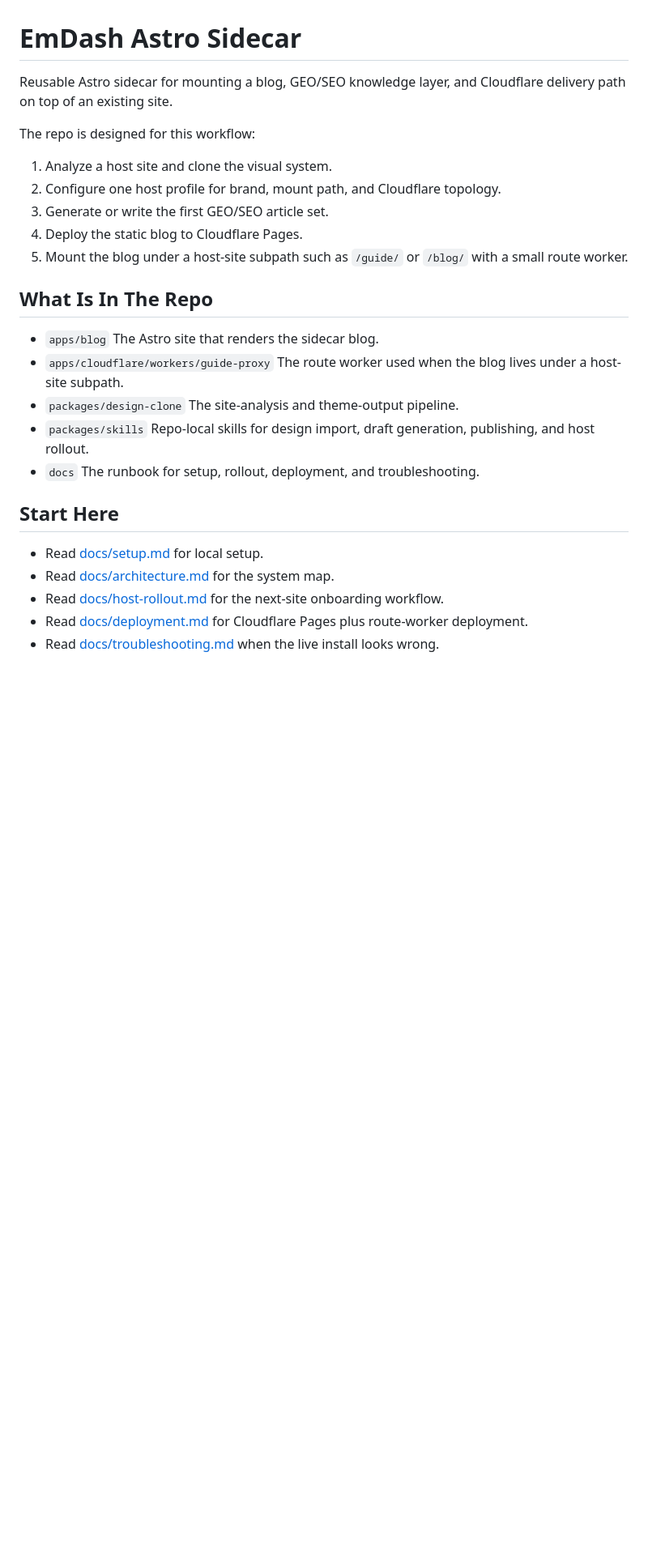
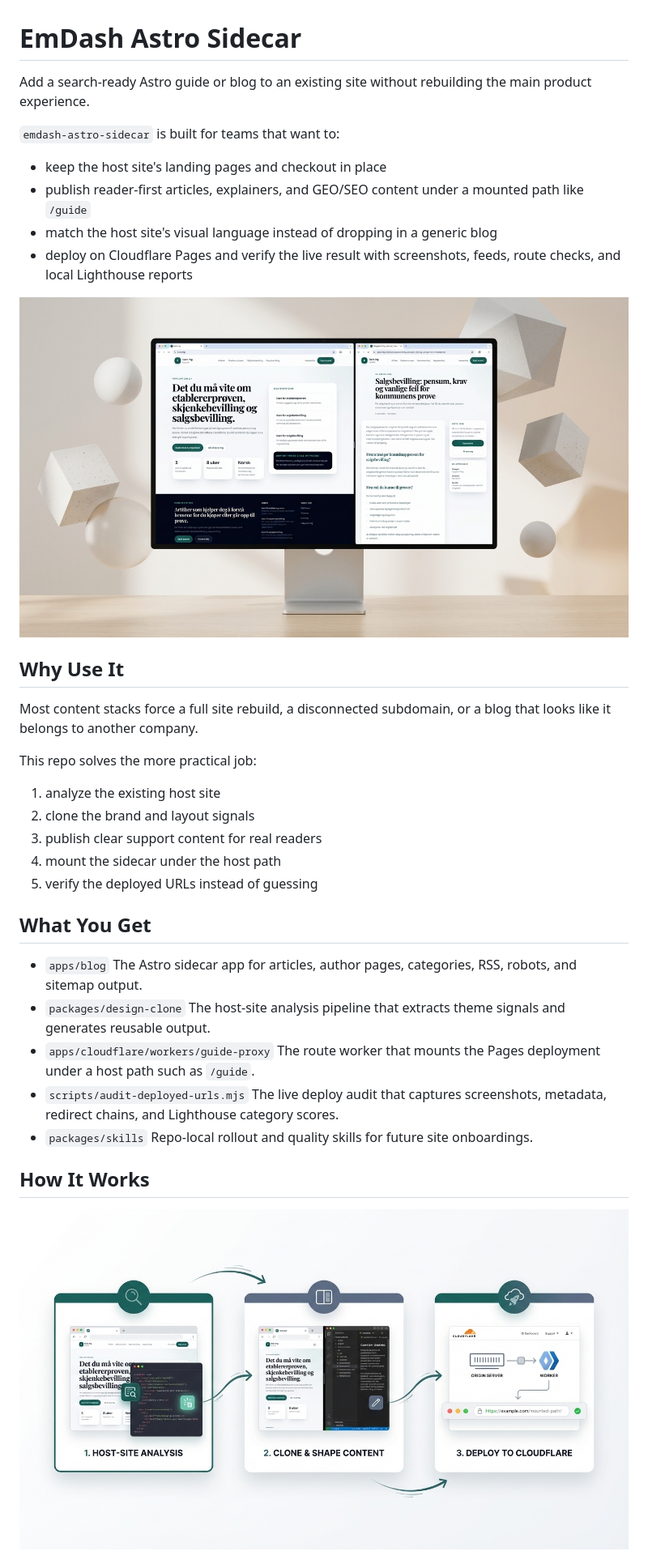
Before and after one commit to Ola-Turmo/emdash-astro-sidecar, a Markdown page: README.md, the part around one of its changes. Shown at 81% size. Drawn GitHub-style; pictures changed too: docs/readme-assets/hero.png (added), docs/readme-assets/workflow.png (added); blank space fills up the shorter version.

Commit message:
Add README visuals and rewrite project overview

```diff
--- a/README.md
+++ b/README.md
@@ -1,33 +1,46 @@
 # EmDash Astro Sidecar
 
-Reusable Astro sidecar for mounting a blog, GEO/SEO knowledge layer, and Cloudflare delivery path on top of an existing site.
+Add a search-ready Astro guide or blog to an existing site without rebuilding the main product experience.
 
-The repo is designed for this workflow:
+`emdash-astro-sidecar` is built for teams that want to:
 
-1. Analyze a host site and clone the visual system.
-2. Configure one host profile for brand, mount path, and Cloudflare topology.
-3. Generate or write the first GEO/SEO article set.
-4. Deploy the static blog to Cloudflare Pages.
-5. Mount the blog under a host-site subpath such as `/guide/` or `/blog/` with a small route worker.
+- keep the host site's landing pages and checkout in place
+- publish reader-first articles, explainers, and GEO/SEO content under a mounted path like `/guide`
+- match the host site's visual language instead of dropping in a generic blog
+- deploy on Cloudflare Pages and verify the live result with screenshots, feeds, route checks, and local Lighthouse reports
 
-## What Is In The Repo
+<p align="center">
+  <img src="docs/readme-assets/hero.png" alt="EmDash Astro Sidecar hero illustration showing a host site and a mounted guide with a matching visual system." width="960" />
+</p>
+
+## Why Use It
+
+Most content stacks force a full site rebuild, a disconnected subdomain, or a blog that looks like it belongs to another company.
+
+This repo solves the more practical job:
+
+1. analyze the existing host site
+2. clone the brand and layout signals
+3. publish clear support content for real readers
+4. mount the sidecar under the host path
+5. verify the deployed URLs instead of guessing
+
+## What You Get
 
 - `apps/blog`
-  The Astro site that renders the sidecar blog.
+  The Astro sidecar app for articles, author pages, categories, RSS, robots, and sitemap output.
+- `packages/design-clone`
+  The host-site analysis pipeline that extracts theme signals and generates reusable output.
 - `apps/cloudflare/workers/guide-proxy`
-  The route worker used when the blog lives under a host-site subpath.
-- `packages/design-clone`
-  The site-analysis and theme-output pipeline.
+  The route worker that mounts the Pages deployment under a host path such as `/guide`.
+- `scripts/audit-deployed-urls.mjs`
+  The live deploy audit that captures screenshots, metadata, redirect chains, and Lighthouse category scores.
 - `packages/skills`
-  Repo-local skills for design import, draft generation, publishing, and host rollout.
-- `docs`
-  The runbook for setup, rollout, deployment, and troubleshooting.
+  Repo-local rollout and quality skills for future site onboardings.
 
-## Start Here
+## How It Works
 
-- Read [docs/setup.md](docs/setup.md) for local setup.
-- Read [docs/architecture.md](docs/architecture.md) for the system map.
-- Read [docs/host-rollout.md](docs/host-rollout.md) for the next-site onboarding workflow.
-- Read [docs/deployment.md](docs/deployment.md) for Cloudflare Pages plus route-worker deployment.
-- Read [docs/troubleshooting.md](docs/troubleshooting.md) when the live install looks wrong.
+<p align="center">
+  <img src="docs/readme-assets/workflow.png" alt="Workflow illustration showing host-site analysis, design cloning and content shaping, then Cloudflare deployment under a mounted path." width="960" />
+</p>
 
```
Also changed, not shown: other parts of README.md (+67 -46 lines), docs/readme-assets/audit.png (added), 3 other files.
